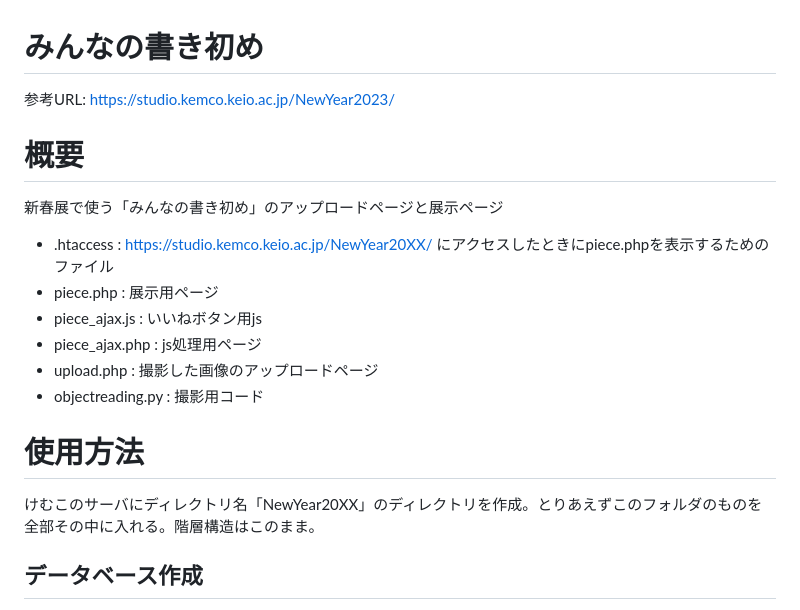
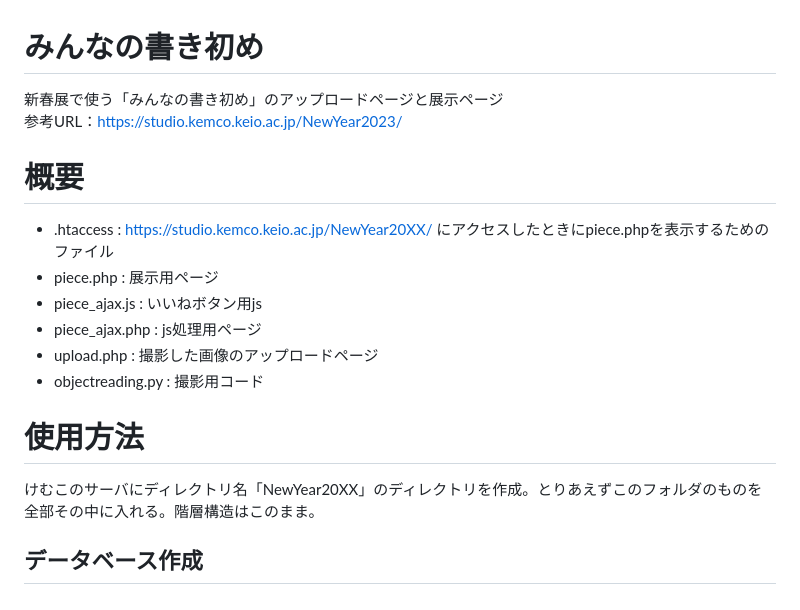
Before and after one commit to kemco2019/kakizome, a Markdown page: README.md, the part around the change. GitHub-like rendering.

```diff
--- a/README.md
+++ b/README.md
@@ -1,16 +1,18 @@
 # みんなの書き初め
-参考URL: https://studio.kemco.keio.ac.jp/NewYear2023/
+新春展で使う「みんなの書き初め」のアップロードページと展示ページ
+参考URL：https://studio.kemco.keio.ac.jp/NewYear2023/
 
 # 概要
-新春展で使う「みんなの書き初め」のアップロードページと展示ページ
 - .htaccess : https://studio.kemco.keio.ac.jp/NewYear20XX/ にアクセスしたときにpiece.phpを表示するためのファイル
 - piece.php : 展示用ページ
 - piece_ajax.js : いいねボタン用js
 - piece_ajax.php : js処理用ページ
 - upload.php : 撮影した画像のアップロードページ
 - objectreading.py : 撮影用コード
+
 # 使用方法
 けむこのサーバにディレクトリ名「NewYear20XX」のディレクトリを作成。とりあえずこのフォルダのものを全部その中に入れる。階層構造はこのまま。
+
 ## データベース作成
 1. [さくらのレンタルサーバ](https://secure.sakura.ad.jp/rs/cp/)にログイン
 2. ショートカットのデータベースをクリック
```
